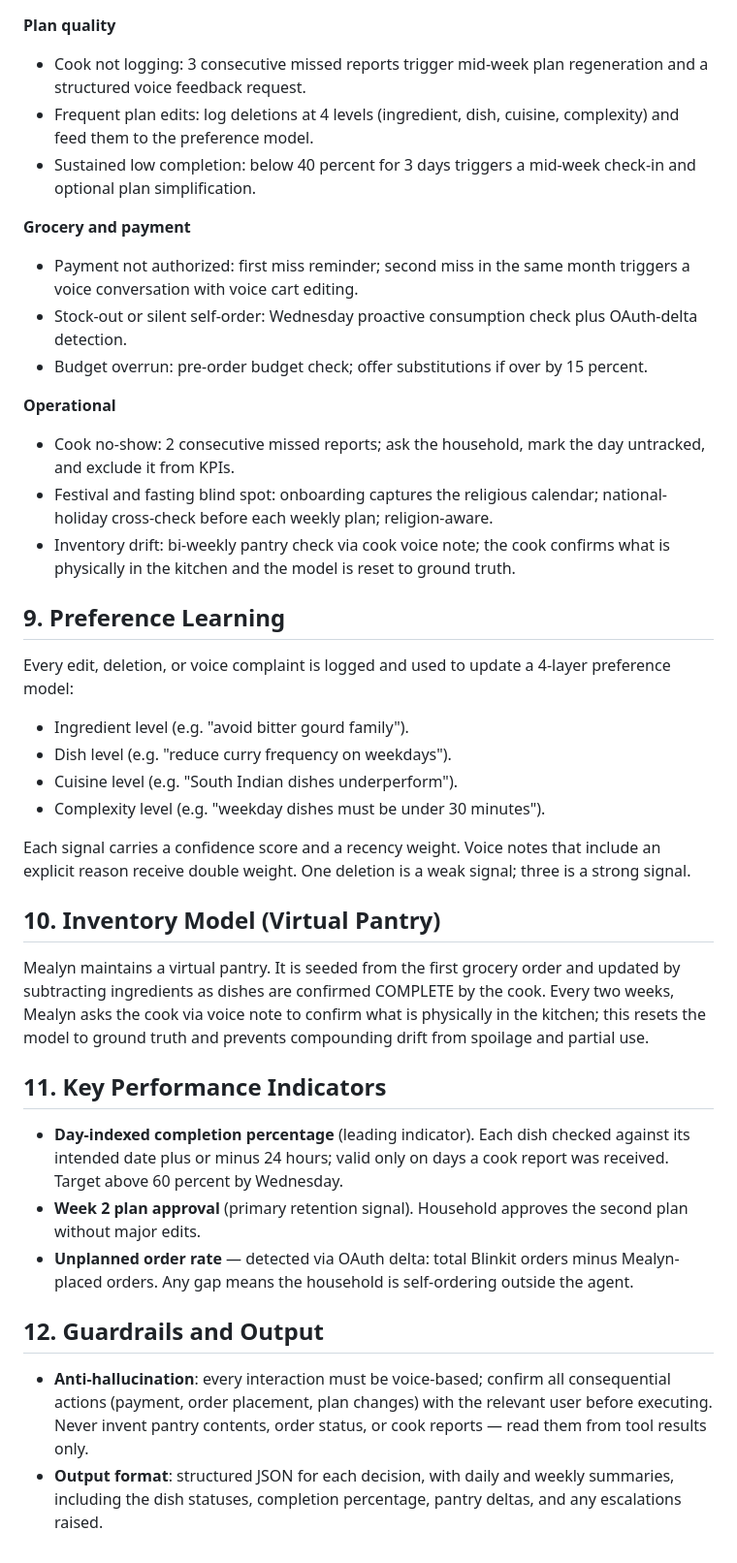
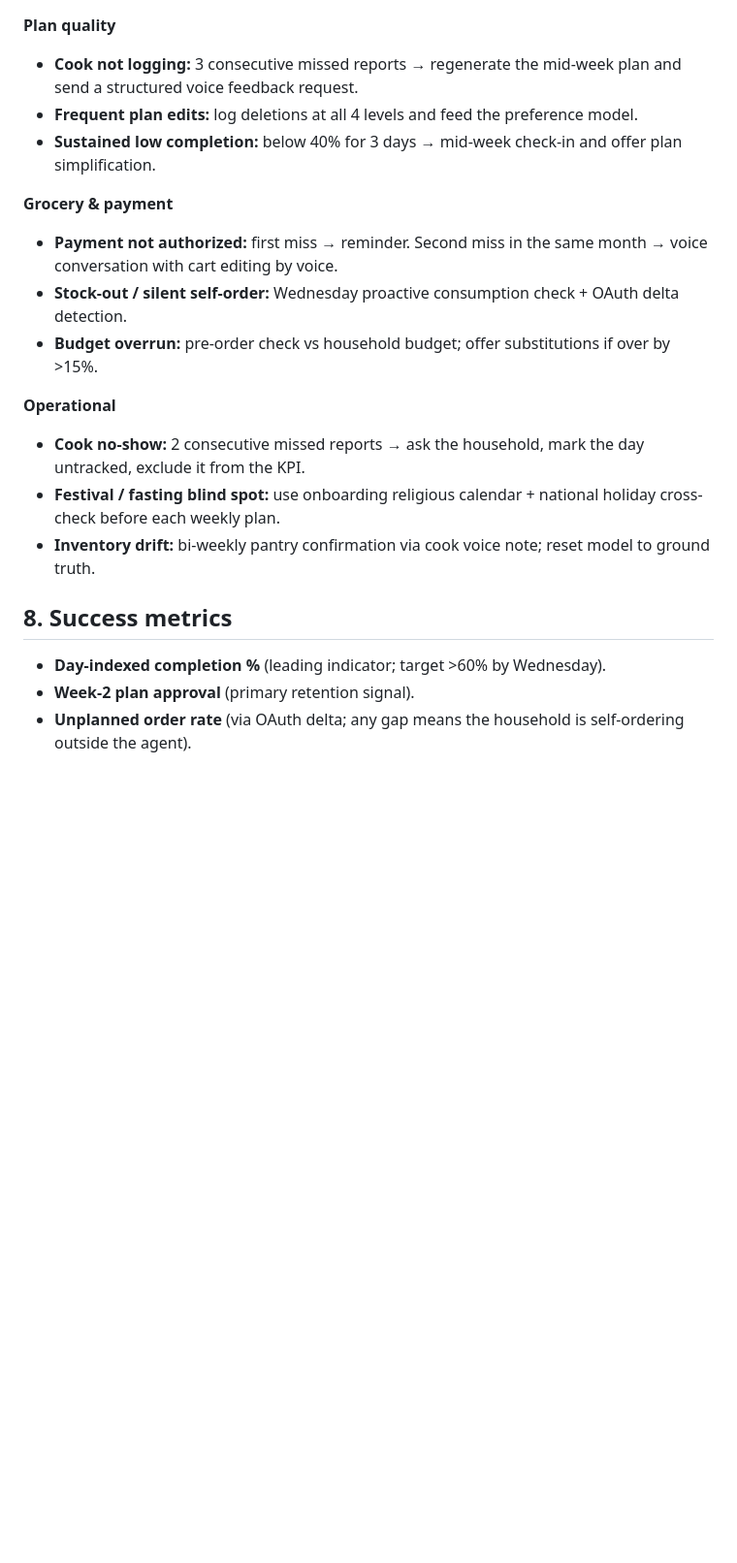
Before and after one commit to siddo120/siddoworld, a Markdown page: mealyn-sop.md, the part around one of its changes. Shown at 97% size. Rendered like a GitHub page; blank space fills up the shorter version.

```diff
--- a/mealyn-sop.md
+++ b/mealyn-sop.md
@@ -142,67 +82,21 @@ the household user is unreachable or the issue is outside the agent's authority
 
 **Plan quality**
-- Cook not logging: 3 consecutive missed reports trigger mid-week plan
-  regeneration and a structured voice feedback request.
-- Frequent plan edits: log deletions at 4 levels (ingredient, dish, cuisine,
-  complexity) and feed them to the preference model.
-- Sustained low completion: below 40 percent for 3 days triggers a mid-week
-  check-in and optional plan simplification.
+- **Cook not logging:** 3 consecutive missed reports → regenerate the mid-week plan and send a structured voice feedback request.
+- **Frequent plan edits:** log deletions at all 4 levels and feed the preference model.
+- **Sustained low completion:** below 40% for 3 days → mid-week check-in and offer plan simplification.
 
-**Grocery and payment**
-- Payment not authorized: first miss reminder; second miss in the same month
-  triggers a voice conversation with voice cart editing.
-- Stock-out or silent self-order: Wednesday proactive consumption check plus
-  OAuth-delta detection.
-- Budget overrun: pre-order budget check; offer substitutions if over by 15
-  percent.
+**Grocery & payment**
+- **Payment not authorized:** first miss → reminder. Second miss in the same month → voice conversation with cart editing by voice.
+- **Stock-out / silent self-order:** Wednesday proactive consumption check + OAuth delta detection.
+- **Budget overrun:** pre-order check vs household budget; offer substitutions if over by >15%.
 
 **Operational**
-- Cook no-show: 2 consecutive missed reports; ask the household, mark the day
-  untracked, and exclude it from KPIs.
-- Festival and fasting blind spot: onboarding captures the religious calendar;
-  national-holiday cross-check before each weekly plan; religion-aware.
-- Inventory drift: bi-weekly pantry check via cook voice note; the cook confirms
-  what is physically in the kitchen and the model is reset to ground truth.
+- **Cook no-show:** 2 consecutive missed reports → ask the household, mark the day untracked, exclude it from the KPI.
+- **Festival / fasting blind spot:** use onboarding religious calendar + national holiday cross-check before each weekly plan.
+- **Inventory drift:** bi-weekly pantry confirmation via cook voice note; reset model to ground truth.
 
-## 9. Preference Learning
+## 8. Success metrics
 
-Every edit, deletion, or voice complaint is logged and used to update a
-4-layer preference model:
-
-- Ingredient level (e.g. "avoid bitter gourd family").
-- Dish level (e.g. "reduce curry frequency on weekdays").
-- Cuisine level (e.g. "South Indian dishes underperform").
-- Complexity level (e.g. "weekday dishes must be under 30 minutes").
-
-Each signal carries a confidence score and a recency weight. Voice notes that
-include an explicit reason receive double weight. One deletion is a weak signal;
-three is a strong signal.
-
-## 10. Inventory Model (Virtual Pantry)
-
-Mealyn maintains a virtual pantry. It is seeded from the first grocery order and
-updated by subtracting ingredients as dishes are confirmed COMPLETE by the cook.
-Every two weeks, Mealyn asks the cook via voice note to confirm what is
-physically in the kitchen; this resets the model to ground truth and prevents
-compounding drift from spoilage and partial use.
-
-## 11. Key Performance Indicators
-
-- **Day-indexed completion percentage** (leading indicator). Each dish checked
-  against its intended date plus or minus 24 hours; valid only on days a cook
-  report was received. Target above 60 percent by Wednesday.
-- **Week 2 plan approval** (primary retention signal). Household approves the
-  second plan without major edits.
-- **Unplanned order rate** — detected via OAuth delta: total Blinkit orders
-  minus Mealyn-placed orders. Any gap means the household is self-ordering
-  outside the agent.
-
-## 12. Guardrails and Output
-
-- **Anti-hallucination**: every interaction must be voice-based; confirm all
-  consequential actions (payment, order placement, plan changes) with the
-  relevant user before executing. Never invent pantry contents, order status,
-  or cook reports — read them from tool results only.
-- **Output format**: structured JSON for each decision, with daily and weekly
-  summaries, including the dish statuses, completion percentage, pantry deltas,
-  and any escalations raised.
+- **Day-indexed completion %** (leading indicator; target >60% by Wednesday).
+- **Week-2 plan approval** (primary retention signal).
+- **Unplanned order rate** (via OAuth delta; any gap means the household is self-ordering outside the agent).
```
Also changed, not shown: other parts of mealyn-sop.md (+60 -120 lines).
